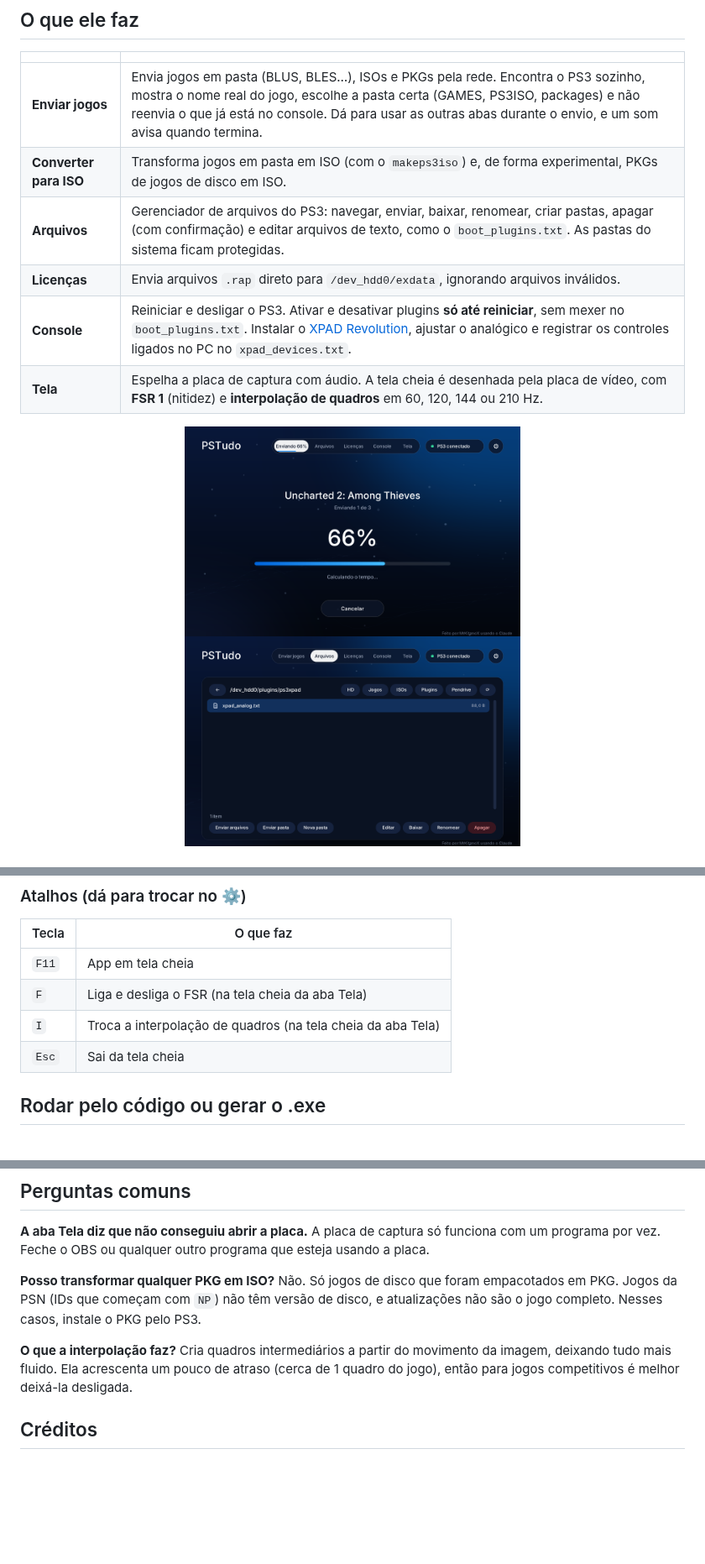
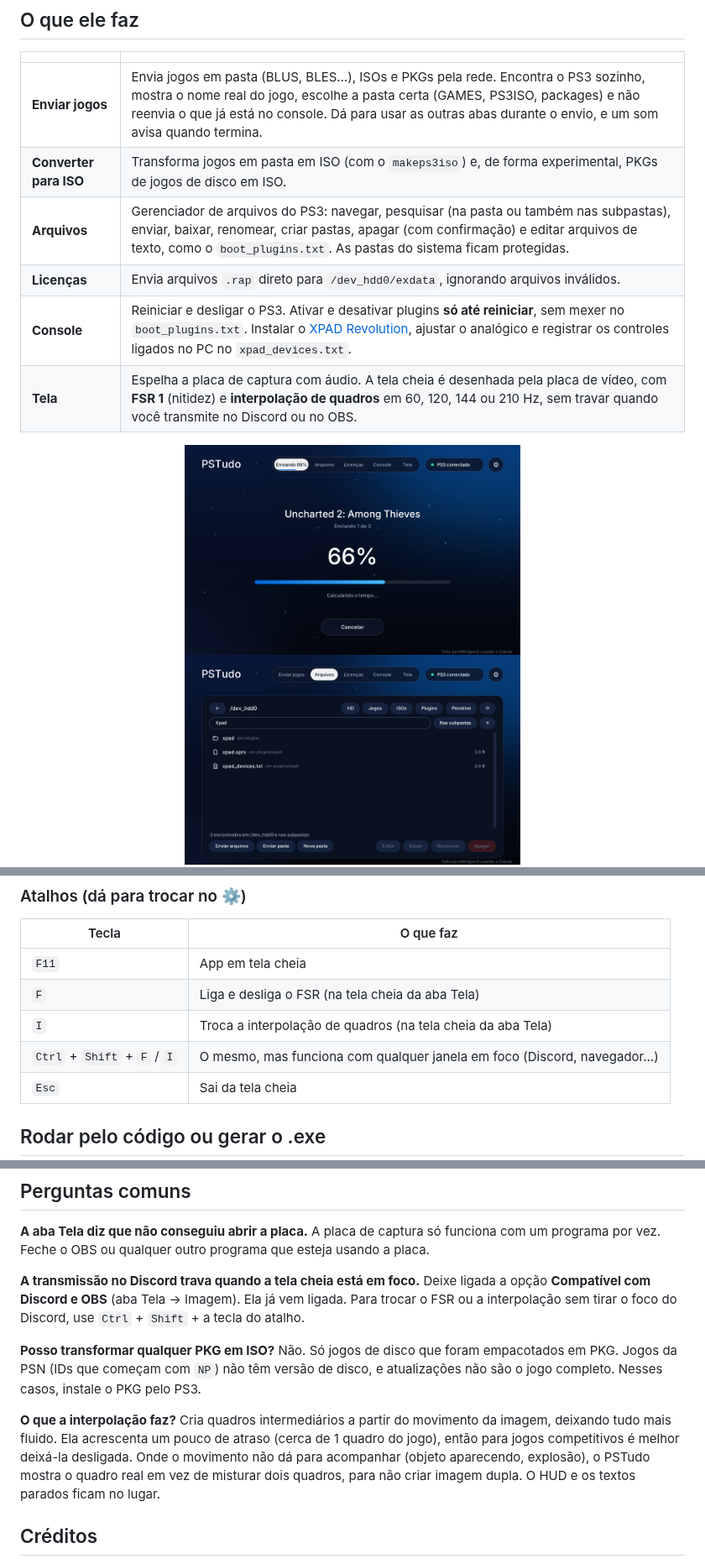
Before and after one commit to MrKitanoX/PSTudo, a Markdown page: README.md, 3 parts joined by grey strips. Shown at 84% size. GitHub-like rendering; pictures changed too: docs/imagens/arquivos.png; blank space fills up the shorter version.

```diff
--- a/README.md
+++ b/README.md
@@ -23,10 +23,10 @@
 |---|---|
 | **Enviar jogos** | Envia jogos em pasta (BLUS, BLES…), ISOs e PKGs pela rede. Encontra o PS3 sozinho, mostra o nome real do jogo, escolhe a pasta certa (GAMES, PS3ISO, packages) e não reenvia o que já está no console. Dá para usar as outras abas durante o envio, e um som avisa quando termina. |
 | **Converter para ISO** | Transforma jogos em pasta em ISO (com o `makeps3iso`) e, de forma experimental, PKGs de jogos de disco em ISO. |
-| **Arquivos** | Gerenciador de arquivos do PS3: navegar, enviar, baixar, renomear, criar pastas, apagar (com confirmação) e editar arquivos de texto, como o `boot_plugins.txt`. As pastas do sistema ficam protegidas. |
+| **Arquivos** | Gerenciador de arquivos do PS3: navegar, pesquisar (na pasta ou também nas subpastas), enviar, baixar, renomear, criar pastas, apagar (com confirmação) e editar arquivos de texto, como o `boot_plugins.txt`. As pastas do sistema ficam protegidas. |
 | **Licenças** | Envia arquivos `.rap` direto para `/dev_hdd0/exdata`, ignorando arquivos inválidos. |
 | **Console** | Reiniciar e desligar o PS3. Ativar e desativar plugins **só até reiniciar**, sem mexer no `boot_plugins.txt`. Instalar o [XPAD Revolution](https://github.com/GabaRSk/XPAD-Revolution), ajustar o analógico e registrar os controles ligados no PC no `xpad_devices.txt`. |
-| **Tela** | Espelha a placa de captura com áudio. A tela cheia é desenhada pela placa de vídeo, com **FSR 1** (nitidez) e **interpolação de quadros** em 60, 120, 144 ou 210 Hz. |
+| **Tela** | Espelha a placa de captura com áudio. A tela cheia é desenhada pela placa de vídeo, com **FSR 1** (nitidez) e **interpolação de quadros** em 60, 120, 144 ou 210 Hz, sem travar quando você transmite no Discord ou no OBS. |
 
 <p align="center">
   <img src="docs/imagens/enviando.png" width="400" alt="Enviando jogos">
@@ -57,6 +57,7 @@ Se o PS3 não for encontrado, clique no ⚙ e digite o IP do console.
 | `F11` | App em tela cheia |
 | `F` | Liga e desliga o FSR (na tela cheia da aba Tela) |
 | `I` | Troca a interpolação de quadros (na tela cheia da aba Tela) |
+| `Ctrl` + `Shift` + `F` / `I` | O mesmo, mas funciona com qualquer janela em foco (Discord, navegador…) |
 | `Esc` | Sai da tela cheia |
 
 ## Rodar pelo código ou gerar o .exe
@@ -77,11 +78,14 @@ Para gerar o `PSTudo.exe`, rode o `build.bat`. O arquivo sai na pasta `dist`.
 **A aba Tela diz que não conseguiu abrir a placa.**
 A placa de captura só funciona com um programa por vez. Feche o OBS ou qualquer outro programa que esteja usando a placa.
 
+**A transmissão no Discord trava quando a tela cheia está em foco.**
+Deixe ligada a opção **Compatível com Discord e OBS** (aba Tela → Imagem). Ela já vem ligada. Para trocar o FSR ou a interpolação sem tirar o foco do Discord, use `Ctrl` + `Shift` + a tecla do atalho.
+
 **Posso transformar qualquer PKG em ISO?**
 Não. Só jogos de disco que foram empacotados em PKG. Jogos da PSN (IDs que começam com `NP`) não têm versão de disco, e atualizações não são o jogo completo. Nesses casos, instale o PKG pelo PS3.
 
 **O que a interpolação faz?**
-Cria quadros intermediários a partir do movimento da imagem, deixando tudo mais fluido. Ela acrescenta um pouco de atraso (cerca de 1 quadro do jogo), então para jogos competitivos é melhor deixá-la desligada.
+Cria quadros intermediários a partir do movimento da imagem, deixando tudo mais fluido. Ela acrescenta um pouco de atraso (cerca de 1 quadro do jogo), então para jogos competitivos é melhor deixá-la desligada. Onde o movimento não dá para acompanhar (objeto aparecendo, explosão), o PSTudo mostra o quadro real em vez de misturar dois quadros, para não criar imagem dupla. O HUD e os textos parados ficam no lugar.
 
 ## Créditos
 
```
Also changed, not shown: 1 other file.
